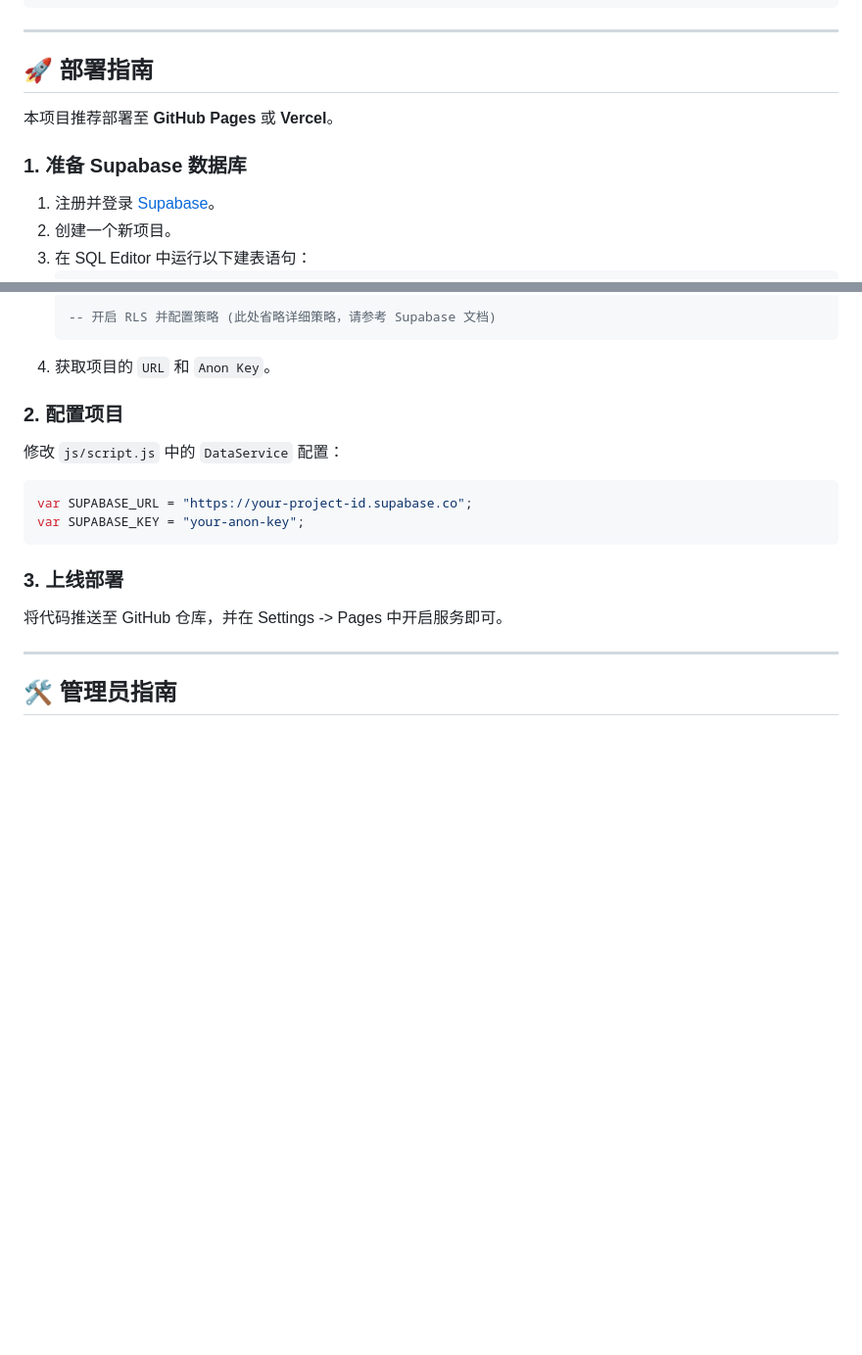
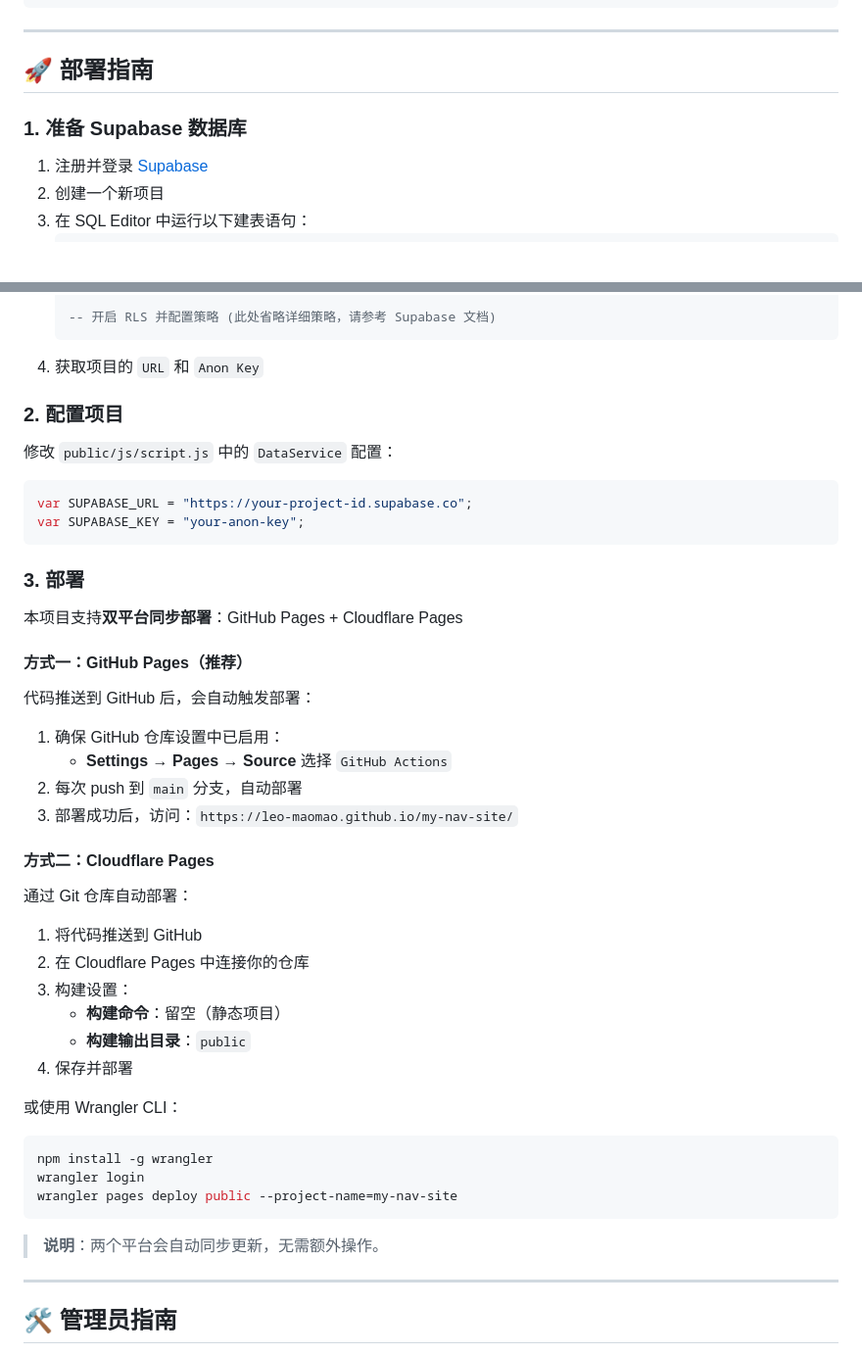
Before and after one commit to Leo-maomao/my-nav-site, a Markdown page: README.md, 2 parts joined by grey strips. Shown at 98% size. Drawn GitHub-style; blank space fills up the shorter version.

Commit message:
docs: 更新README部署指南
- 添加GitHub Actions自动部署说明
- 明确双平台（GitHub Pages + Cloudflare Pages）同步部署
- 更新配置文件路径为public/js/script.js
- 优化部署流程描述

🤖 Generated with [Claude Code](https://claude.com/claude-code)
Co-Authored-By: Claude <noreply@anthropic.com>

````diff
--- a/README.md
+++ b/README.md
@@ -57,11 +57,9 @@ nav/
 
 ## 🚀 部署指南
 
-本项目推荐部署至 **GitHub Pages** 或 **Vercel**。
-
 ### 1. 准备 Supabase 数据库
-1. 注册并登录 [Supabase](https://supabase.com)。
-2. 创建一个新项目。
+1. 注册并登录 [Supabase](https://supabase.com)
+2. 创建一个新项目
 3. 在 SQL Editor 中运行以下建表语句：
    ```sql
    -- 配置表
@@ -81,17 +79,45 @@ nav/
 
    -- 开启 RLS 并配置策略 (此处省略详细策略，请参考 Supabase 文档)
    ```
-4. 获取项目的 `URL` 和 `Anon Key`。
+4. 获取项目的 `URL` 和 `Anon Key`
 
 ### 2. 配置项目
-修改 `js/script.js` 中的 `DataService` 配置：
+修改 `public/js/script.js` 中的 `DataService` 配置：
 ```javascript
 var SUPABASE_URL = "https://your-project-id.supabase.co";
 var SUPABASE_KEY = "your-anon-key";
 ```
 
-### 3. 上线部署
-将代码推送至 GitHub 仓库，并在 Settings -> Pages 中开启服务即可。
+### 3. 部署
+
+本项目支持**双平台同步部署**：GitHub Pages + Cloudflare Pages
+
+#### 方式一：GitHub Pages（推荐）
+代码推送到 GitHub 后，会自动触发部署：
+
+1. 确保 GitHub 仓库设置中已启用：
+   - **Settings → Pages → Source** 选择 `GitHub Actions`
+2. 每次 push 到 `main` 分支，自动部署
+3. 部署成功后，访问：`https://leo-maomao.github.io/my-nav-site/`
+
+#### 方式二：Cloudflare Pages
+通过 Git 仓库自动部署：
+
+1. 将代码推送到 GitHub
+2. 在 Cloudflare Pages 中连接你的仓库
+3. 构建设置：
+   - **构建命令**：留空（静态项目）
+   - **构建输出目录**：`public`
+4. 保存并部署
+
+或使用 Wrangler CLI：
+```bash
+npm install -g wrangler
+wrangler login
+wrangler pages deploy public --project-name=my-nav-site
+```
+
+> **说明**：两个平台会自动同步更新，无需额外操作。
 
 ---
 
````
